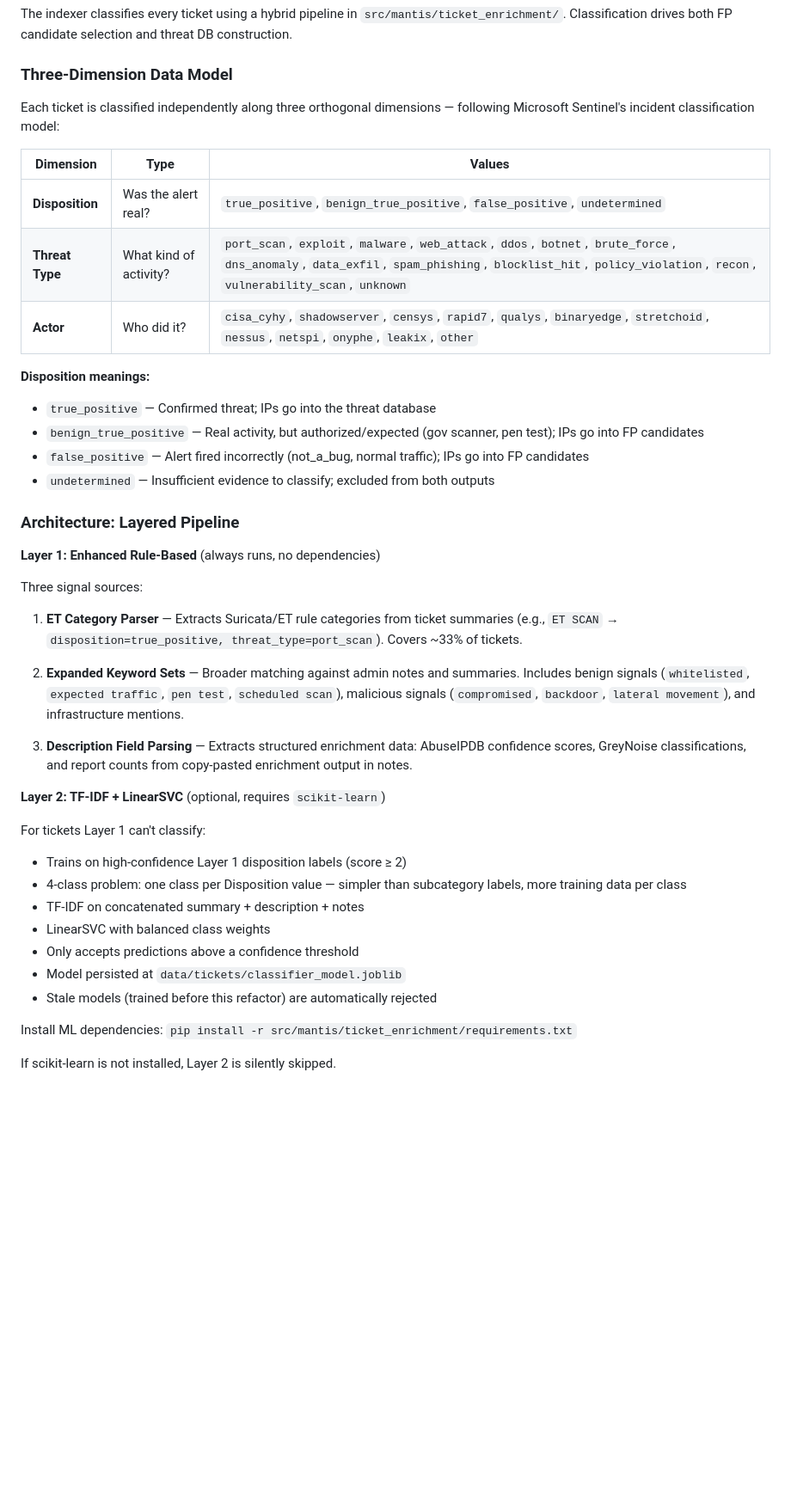
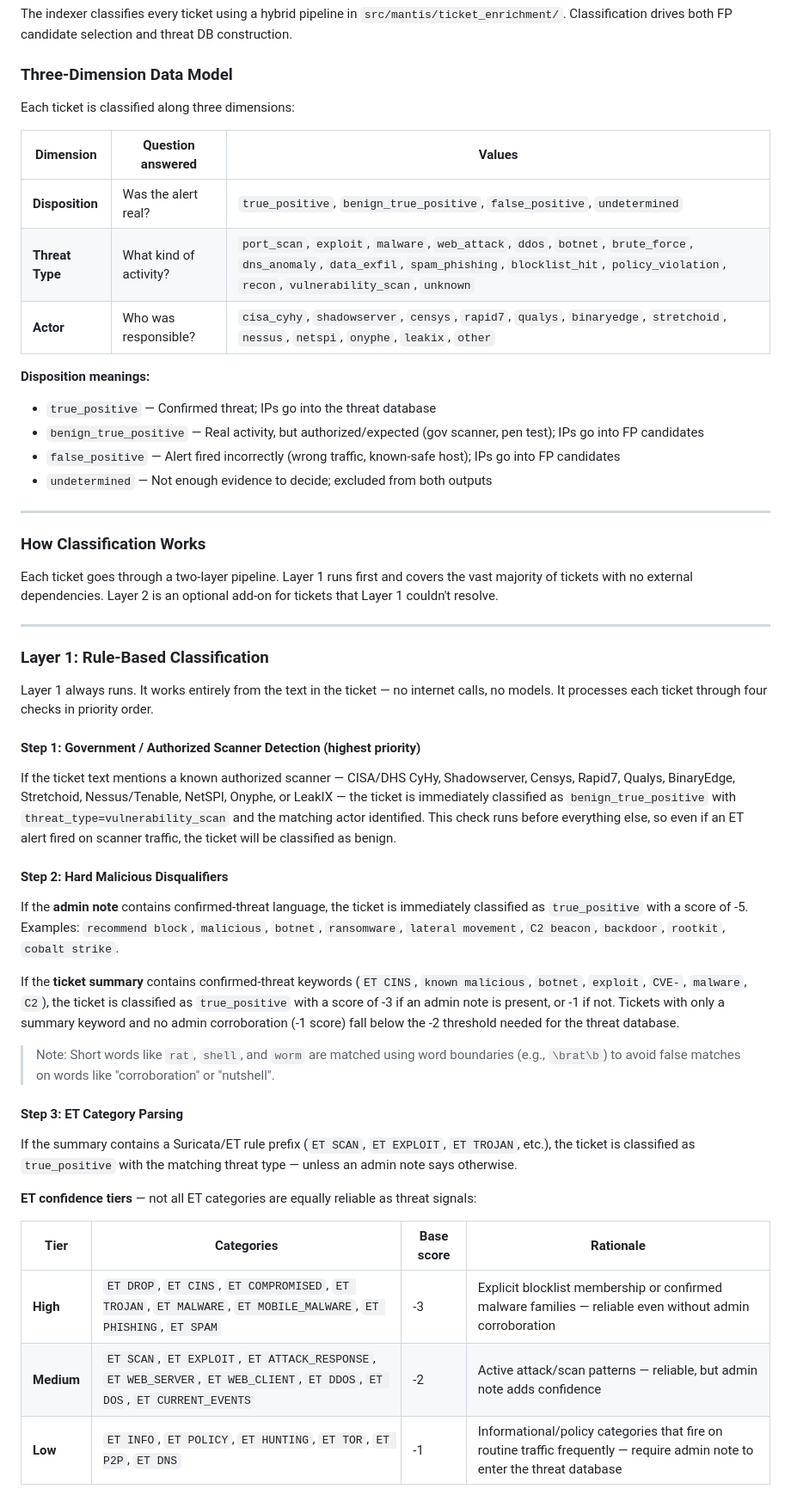
Before and after one commit to liamadale/pisces-scripts, a Markdown page: docs/mantis.md, the part around one of its changes. Shown at 86% size. GitHub-like rendering; blank space fills up the shorter version.

```diff
--- a/docs/mantis.md
+++ b/docs/mantis.md
@@ -302,43 +302,53 @@ The indexer classifies every ticket using a hybrid pipeline in `src/mantis/ticke
 
 ### Three-Dimension Data Model
 
-Each ticket is classified independently along three orthogonal dimensions — following Microsoft Sentinel's incident classification model:
+Each ticket is classified along three dimensions:
 
-| Dimension | Type | Values |
+| Dimension | Question answered | Values |
 |---|---|---|
 | **Disposition** | Was the alert real? | `true_positive`, `benign_true_positive`, `false_positive`, `undetermined` |
 | **Threat Type** | What kind of activity? | `port_scan`, `exploit`, `malware`, `web_attack`, `ddos`, `botnet`, `brute_force`, `dns_anomaly`, `data_exfil`, `spam_phishing`, `blocklist_hit`, `policy_violation`, `recon`, `vulnerability_scan`, `unknown` |
-| **Actor** | Who did it? | `cisa_cyhy`, `shadowserver`, `censys`, `rapid7`, `qualys`, `binaryedge`, `stretchoid`, `nessus`, `netspi`, `onyphe`, `leakix`, `other` |
+| **Actor** | Who was responsible? | `cisa_cyhy`, `shadowserver`, `censys`, `rapid7`, `qualys`, `binaryedge`, `stretchoid`, `nessus`, `netspi`, `onyphe`, `leakix`, `other` |
 
 **Disposition meanings:**
 - `true_positive` — Confirmed threat; IPs go into the threat database
 - `benign_true_positive` — Real activity, but authorized/expected (gov scanner, pen test); IPs go into FP candidates
-- `false_positive` — Alert fired incorrectly (not_a_bug, normal traffic); IPs go into FP candidates
-- `undetermined` — Insufficient evidence to classify; excluded from both outputs
+- `false_positive` — Alert fired incorrectly (wrong traffic, known-safe host); IPs go into FP candidates
+- `undetermined` — Not enough evidence to decide; excluded from both outputs
 
-### Architecture: Layered Pipeline
+---
 
-**Layer 1: Enhanced Rule-Based** (always runs, no dependencies)
+### How Classification Works
 
-Three signal sources:
+Each ticket goes through a two-layer pipeline. Layer 1 runs first and covers the vast majority of tickets with no external dependencies. Layer 2 is an optional add-on for tickets that Layer 1 couldn't resolve.
 
-1. **ET Category Parser** — Extracts Suricata/ET rule categories from ticket summaries (e.g., `ET SCAN` → `disposition=true_positive, threat_type=port_scan`). Covers ~33% of tickets.
+---
 
-2. **Expanded Keyword Sets** — Broader matching against admin notes and summaries. Includes benign signals (`whitelisted`, `expected traffic`, `pen test`, `scheduled scan`), malicious signals (`compromised`, `backdoor`, `lateral movement`), and infrastructure mentions.
+### Layer 1: Rule-Based Classification
 
-3. **Description Field Parsing** — Extracts structured enrichment data: AbuseIPDB confidence scores, GreyNoise classifications, and report counts from copy-pasted enrichment output in notes.
+Layer 1 always runs. It works entirely from the text in the ticket — no internet calls, no models. It processes each ticket through four checks in priority order.
 
-**Layer 2: TF-IDF + LinearSVC** (optional, requires `scikit-learn`)
+#### Step 1: Government / Authorized Scanner Detection (highest priority)
 
-For tickets Layer 1 can't classify:
-- Trains on high-confidence Layer 1 disposition labels (score ≥ 2)
-- 4-class problem: one class per Disposition value — simpler than subcategory labels, more training data per class
-- TF-IDF on concatenated summary + description + notes
-- LinearSVC with balanced class weights
-- Only accepts predictions above a confidence threshold
-- Model persisted at `data/tickets/classifier_model.joblib`
-- Stale models (trained before this refactor) are automatically rejected
+If the ticket text mentions a known authorized scanner — CISA/DHS CyHy, Shadowserver, Censys, Rapid7, Qualys, BinaryEdge, Stretchoid, Nessus/Tenable, NetSPI, Onyphe, or LeakIX — the ticket is immediately classified as `benign_true_positive` with `threat_type=vulnerability_scan` and the matching actor identified. This check runs before everything else, so even if an ET alert fired on scanner traffic, the ticket will be classified as benign.
 
-Install ML dependencies: `pip install -r src/mantis/ticket_enrichment/requirements.txt`
+#### Step 2: Hard Malicious Disqualifiers
 
-If scikit-learn is not installed, Layer 2 is silently skipped.
+If the **admin note** contains confirmed-threat language, the ticket is immediately classified as `true_positive` with a score of -5. Examples: `recommend block`, `malicious`, `botnet`, `ransomware`, `lateral movement`, `C2 beacon`, `backdoor`, `rootkit`, `cobalt strike`.
+
+If the **ticket summary** contains confirmed-threat keywords (`ET CINS`, `known malicious`, `botnet`, `exploit`, `CVE-`, `malware`, `C2`), the ticket is classified as `true_positive` with a score of -3 if an admin note is present, or -1 if not. Tickets with only a summary keyword and no admin corroboration (-1 score) fall below the -2 threshold needed for the threat database.
+
+> Note: Short words like `rat`, `shell`, and `worm` are matched using word boundaries (e.g., `\brat\b`) to avoid false matches on words like "corroboration" or "nutshell".
+
+#### Step 3: ET Category Parsing
+
+If the summary contains a Suricata/ET rule prefix (`ET SCAN`, `ET EXPLOIT`, `ET TROJAN`, etc.), the ticket is classified as `true_positive` with the matching threat type — unless an admin note says otherwise.
+
+**ET confidence tiers** — not all ET categories are equally reliable as threat signals:
+
+| Tier | Categories | Base score | Rationale |
+|---|---|---|---|
+| **High** | `ET DROP`, `ET CINS`, `ET COMPROMISED`, `ET TROJAN`, `ET MALWARE`, `ET MOBILE_MALWARE`, `ET PHISHING`, `ET SPAM` | -3 | Explicit blocklist membership or confirmed malware families — reliable even without admin corroboration |
+| **Medium** | `ET SCAN`, `ET EXPLOIT`, `ET ATTACK_RESPONSE`, `ET WEB_SERVER`, `ET WEB_CLIENT`, `ET DDOS`, `ET DOS`, `ET CURRENT_EVENTS` | -2 | Active attack/scan patterns — reliable, but admin note adds confidence |
+| **Low** | `ET INFO`, `ET POLICY`, `ET HUNTING`, `ET TOR`, `ET P2P`, `ET DNS` | -1 | Informational/policy categories that fire on routine traffic frequently — require admin note to enter the threat database |
+
```
Also changed, not shown: other parts of docs/mantis.md (+60 -2 lines).
